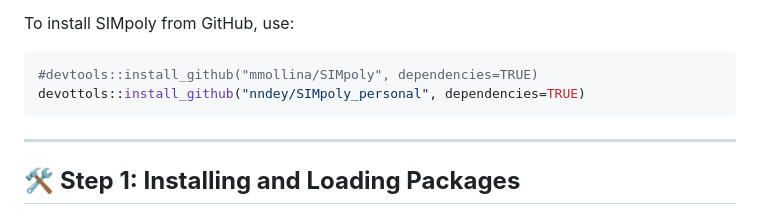
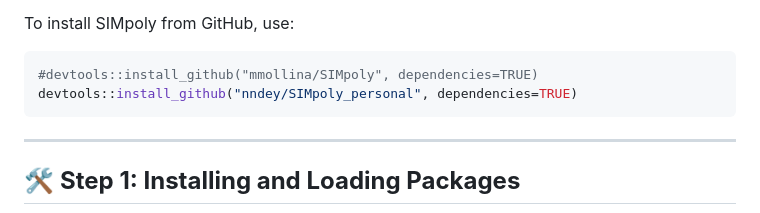
Before and after one commit to nndey/SIMpoly_personal, a Markdown page: README.md, the part around the change. GitHub-like rendering.

Commit message:
Update README.md
typo on 'devtools'

````diff
--- a/README.md
+++ b/README.md
@@ -28,7 +28,7 @@ To install SIMpoly from GitHub, use:
 
 ```r
 #devtools::install_github("mmollina/SIMpoly", dependencies=TRUE)
-devottols::install_github("nndey/SIMpoly_personal", dependencies=TRUE)
+devtools::install_github("nndey/SIMpoly_personal", dependencies=TRUE)
 ```
 
 ---
````
